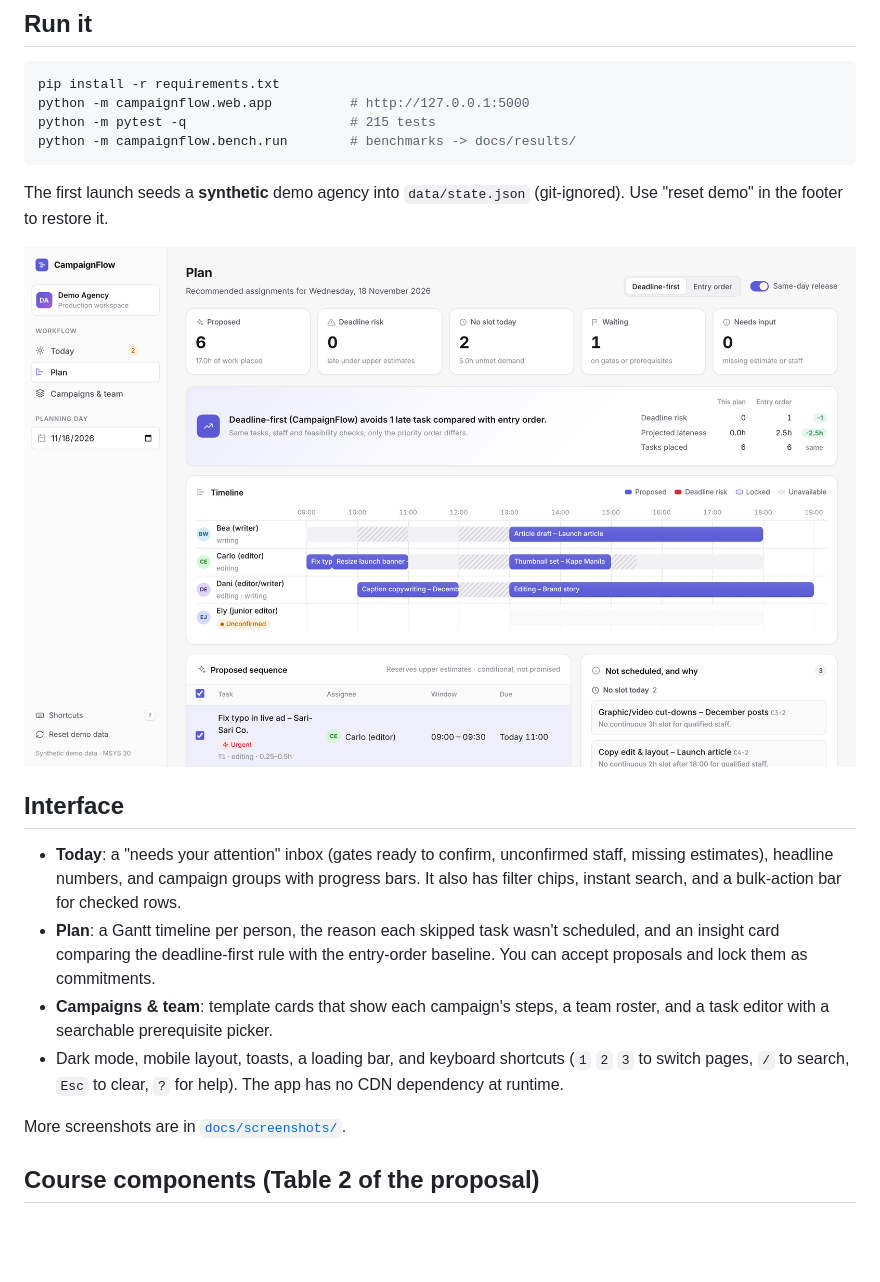
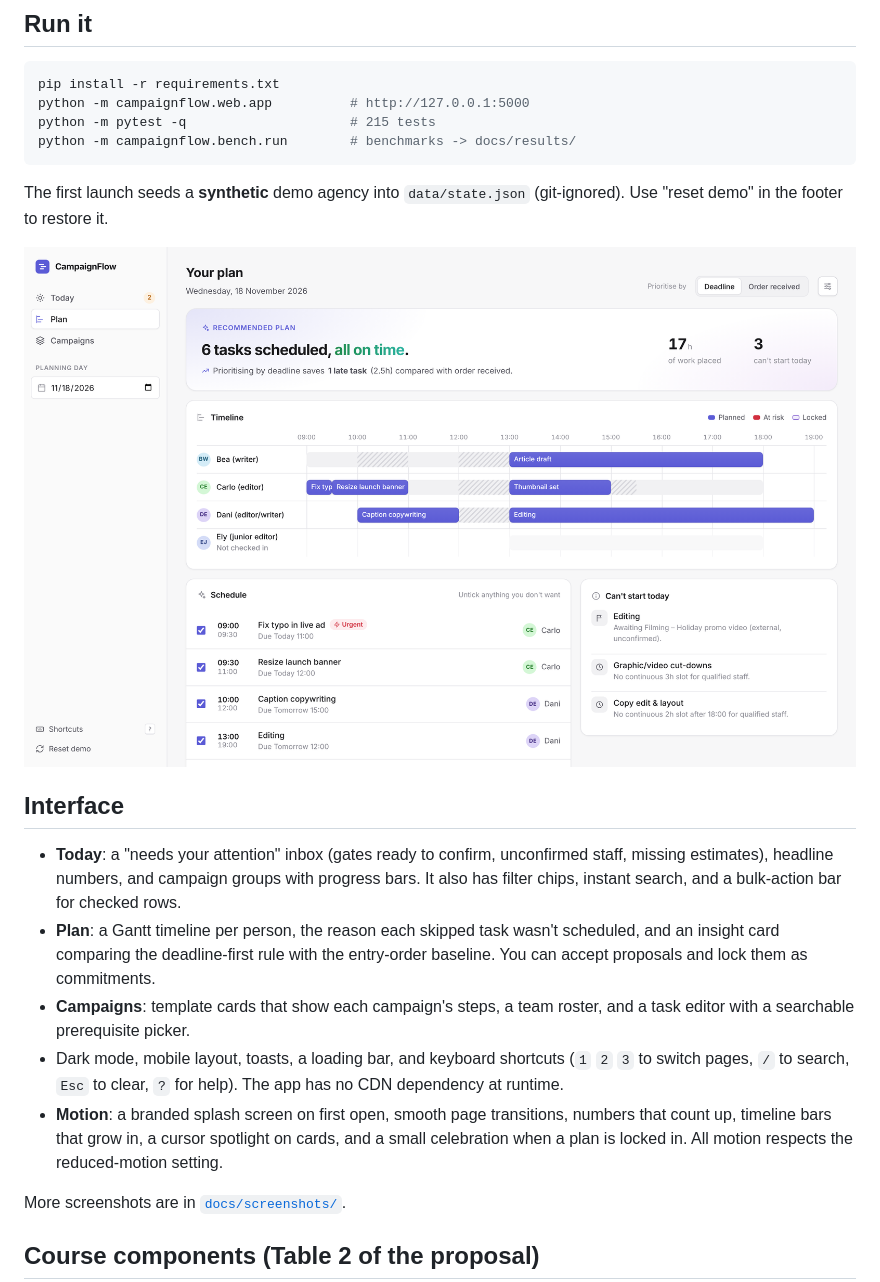
Before and after one commit to ArtixOBF/ArtixOBF, a Markdown page: README.md, the part around the change. Rendered like a GitHub page; pictures changed too: docs/screenshots/plan.png; blank space fills up the shorter version.

```diff
--- a/README.md
+++ b/README.md
@@ -27,8 +27,9 @@ The first launch seeds a **synthetic** demo agency into `data/state.json`
 
 - **Today**: a "needs your attention" inbox (gates ready to confirm, unconfirmed staff, missing estimates), headline numbers, and campaign groups with progress bars. It also has filter chips, instant search, and a bulk-action bar for checked rows.
 - **Plan**: a Gantt timeline per person, the reason each skipped task wasn't scheduled, and an insight card comparing the deadline-first rule with the entry-order baseline. You can accept proposals and lock them as commitments.
-- **Campaigns & team**: template cards that show each campaign's steps, a team roster, and a task editor with a searchable prerequisite picker.
+- **Campaigns**: template cards that show each campaign's steps, a team roster, and a task editor with a searchable prerequisite picker.
 - Dark mode, mobile layout, toasts, a loading bar, and keyboard shortcuts (`1` `2` `3` to switch pages, `/` to search, `Esc` to clear, `?` for help). The app has no CDN dependency at runtime.
+- **Motion**: a branded splash screen on first open, smooth page transitions, numbers that count up, timeline bars that grow in, a cursor spotlight on cards, and a small celebration when a plan is locked in. All motion respects the reduced-motion setting.
 
 More screenshots are in [`docs/screenshots/`](docs/screenshots/).
 
```
Also changed, not shown: docs/screenshots/intake.png, docs/screenshots/mobile.png, docs/screenshots/plan-dark.png, docs/screenshots/splash.png (added), docs/screenshots/today.png, 10 other files.
